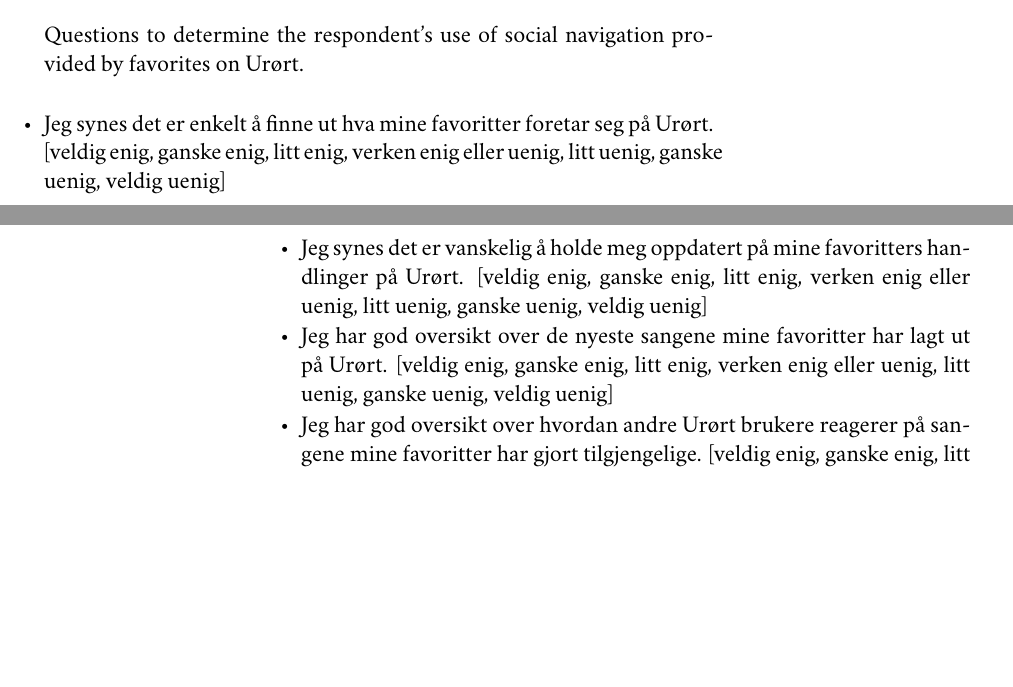
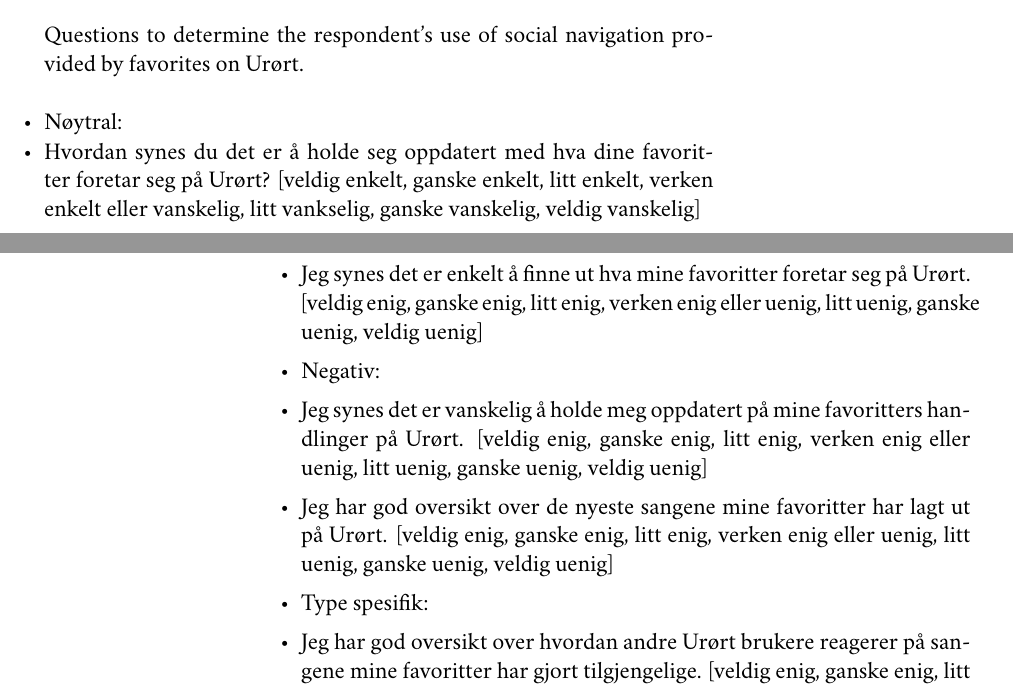
Before and after one commit to jrk/uggedal-thesis, a LaTeX thesis (src/base.tex, which reads src/questionnaire.tex): two parts of pages 7 and 8 of 11, joined at a grey line, cut so that both start at the same text, the shorter picture padded with empty space. Compiled offline with XeLaTeX; a missing font is replaced by an installed copy or a similar font; a missing bibliography style is replaced by a similar one.

Commit message:
Neutral, negative, and positive questions.

```diff
--- a/src/questionnaire.tex
+++ b/src/questionnaire.tex
@@ -40,11 +40,19 @@
 social navigation provided by favorites on \urort{}.
 
 \begin{items}
+  \item Nøytral:
+  \item Hvordan synes du det er å holde seg oppdatert med hva dine favoritter
+    foretar seg på \urort{}?
+    [veldig enkelt, ganske enkelt, litt enkelt,
+    verken enkelt eller vanskelig,
+    litt vankselig, ganske vanskelig, veldig vanskelig]
+  \item Positiv:
   \item Jeg synes det er enkelt å finne ut hva mine favoritter
     foretar seg på \urort{}.
     [veldig enig, ganske enig, litt enig,
     verken enig eller uenig,
     litt uenig, ganske uenig, veldig uenig]
+  \item Negativ:
   \item Jeg synes det er vanskelig å holde meg oppdatert på mine
     favoritters handlinger på \urort{}.
     [veldig enig, ganske enig, litt enig,
@@ -55,6 +63,7 @@
     [veldig enig, ganske enig, litt enig,
     verken enig eller uenig,
     litt uenig, ganske uenig, veldig uenig]
+  \item Type spesifik:
   \item Jeg har god oversikt over hvordan andre \urort{} brukere reagerer på
     sangene mine favoritter har gjort tilgjengelige.
     [veldig enig, ganske enig, litt enig,
```
